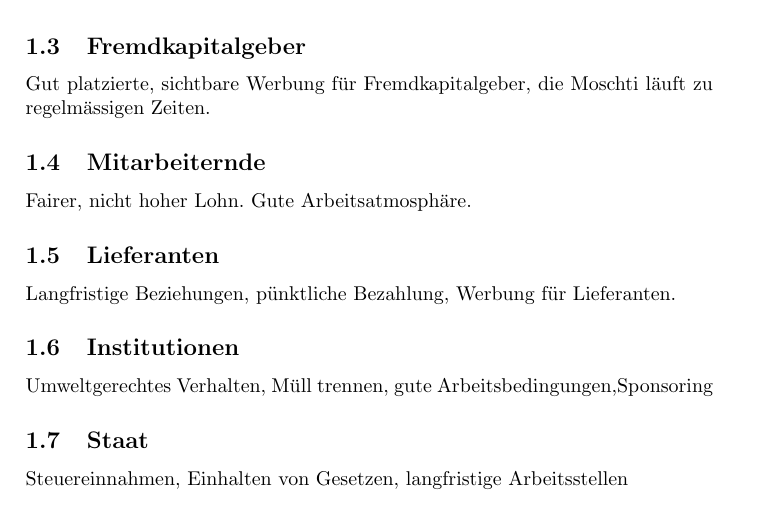
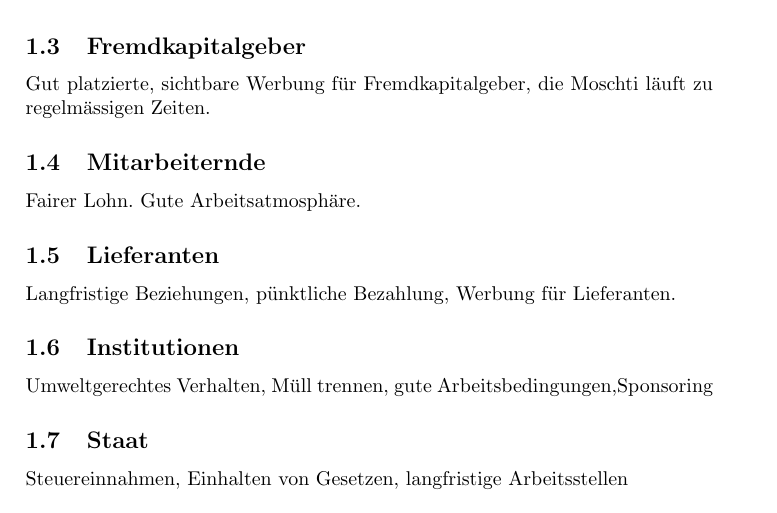
Before and after one commit to DamienFlury/Strategiepapier-Moschti, a LaTeX document (main.tex): part of page 3 of 5, cut so that both start at the same text. Compiled offline with pdfLaTeX.

Commit message:
Optimierungen

```diff
--- a/main.tex
+++ b/main.tex
@@ -31,7 +31,7 @@ Geschäftsmodell an, später werden wir eine Migration zu einer Aktiengesellscha
 \subsection{Fremdkapitalgeber}
 Gut platzierte, sichtbare Werbung für Fremdkapitalgeber, die Moschti läuft zu regelmässigen Zeiten.
 \subsection{Mitarbeiternde}
-Fairer, nicht hoher Lohn. Gute Arbeitsatmosphäre.
+Fairer Lohn. Gute Arbeitsatmosphäre.
 \subsection{Lieferanten}
 Langfristige Beziehungen, pünktliche Bezahlung, Werbung für Lieferanten.
 \subsection{Institutionen}
```
Also changed, not shown: main.pdf, 3 other files.
